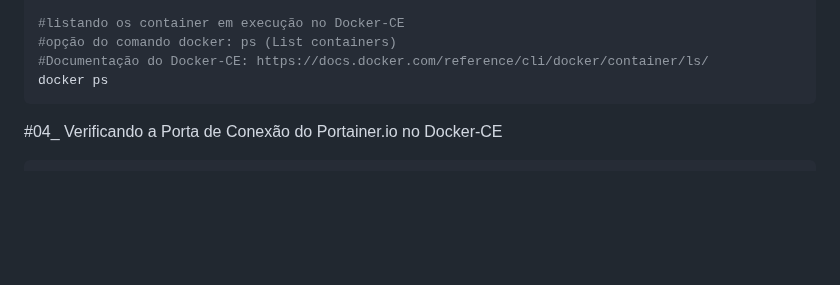
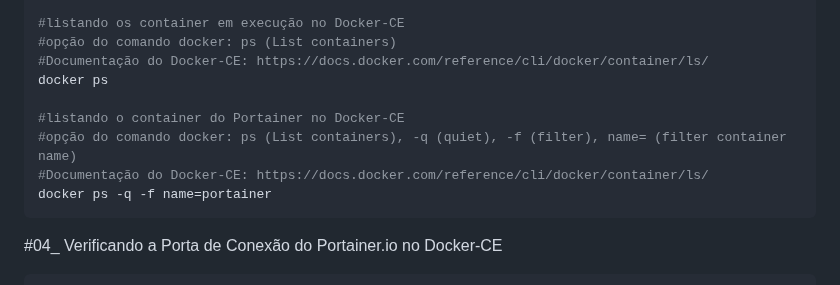
Before and after one commit to vaamonde/ubuntu-2404, a Markdown page: 03-docker/02-portainer.md, the part around one of its changes. GitHub-like rendering; blank space fills up the shorter version.

````diff
--- a/03-docker/02-portainer.md
+++ b/03-docker/02-portainer.md
@@ -85,6 +85,11 @@ docker images
 #opção do comando docker: ps (List containers)
 #Documentação do Docker-CE: https://docs.docker.com/reference/cli/docker/container/ls/
 docker ps
+
+#listando o container do Portainer no Docker-CE
+#opção do comando docker: ps (List containers), -q (quiet), -f (filter), name= (filter container name)
+#Documentação do Docker-CE: https://docs.docker.com/reference/cli/docker/container/ls/
+docker ps -q -f name=portainer
 ```
 
 #04_ Verificando a Porta de Conexão do Portainer.io no Docker-CE<br>
````
Also changed, not shown: other parts of 03-docker/02-portainer.md (+2 -2 lines).
